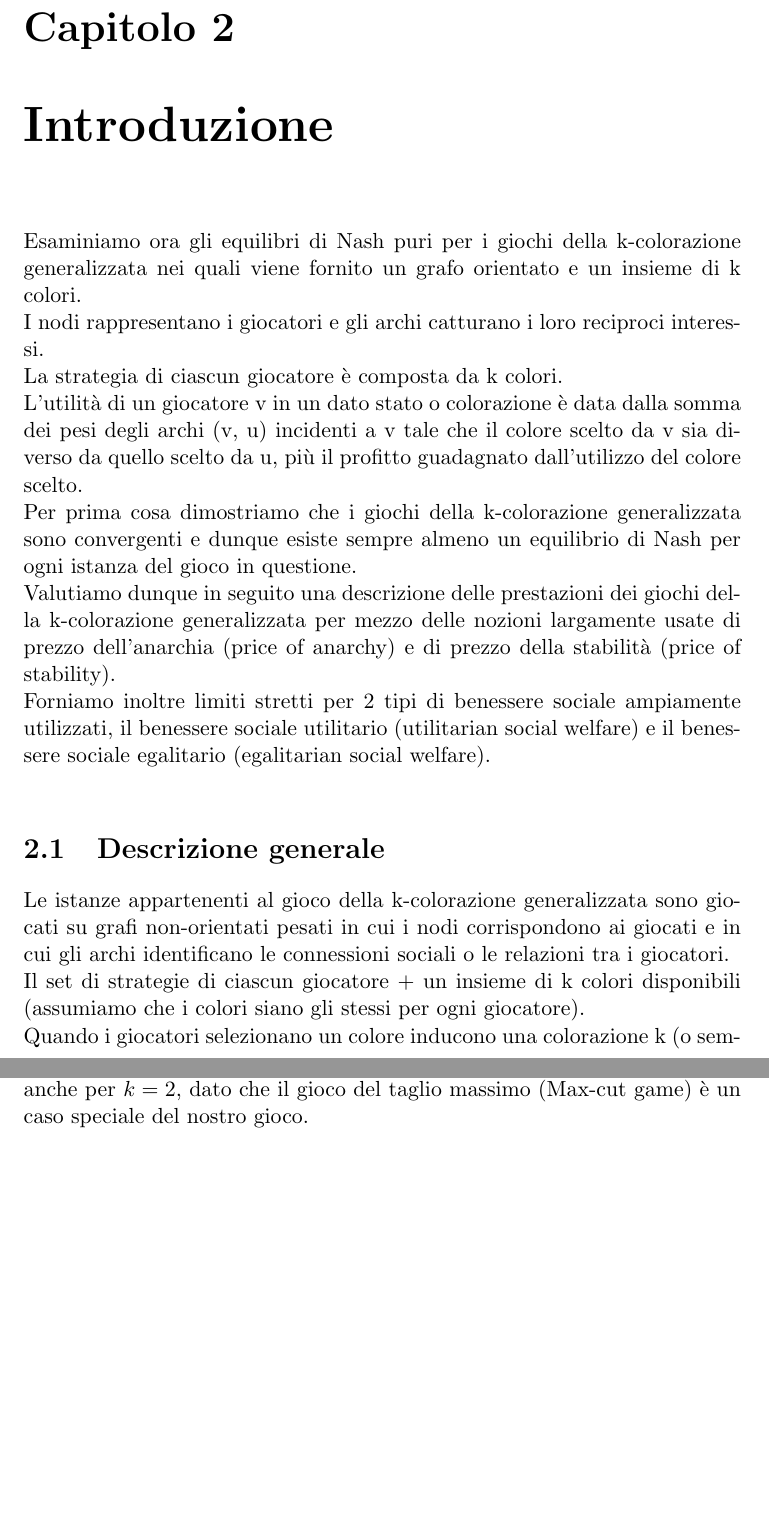
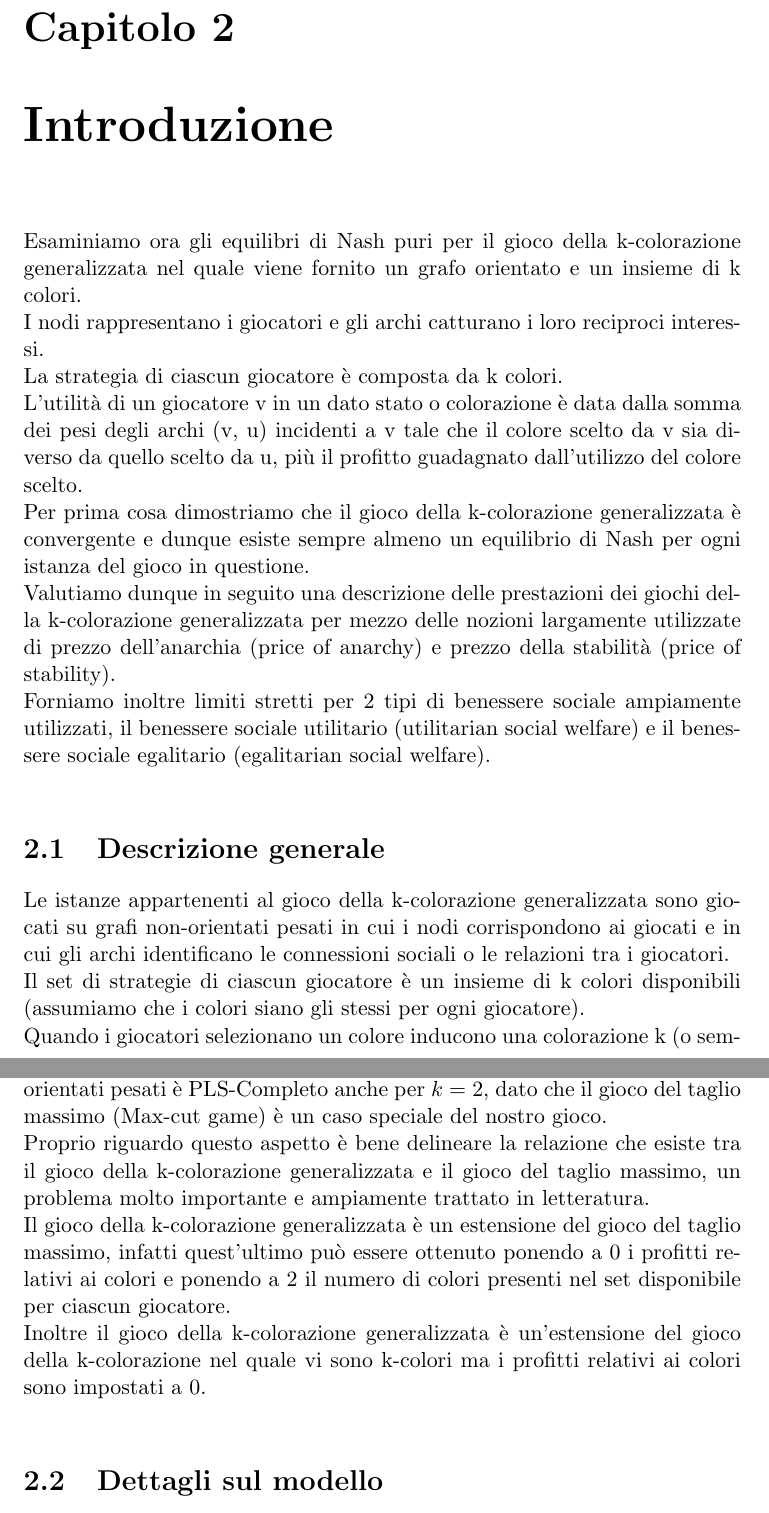
Before and after one commit to valentinodg/hedonic, a LaTeX book (latex/main.tex, which reads latex/chapter_2.tex): two parts of pages 13 and 15 of 15, joined at a grey line, cut so that both start at the same text, the shorter picture padded with empty space. Compiled offline with pdfLaTeX.

Commit message:
chapter 2 text 1

```diff
--- a/latex/chapter_2.tex
+++ b/latex/chapter_2.tex
@@ -1,17 +1,17 @@
 \chapter{Introduzione}
 \justify
-Esaminiamo ora gli equilibri di Nash puri per i giochi della k-colorazione generalizzata nei quali viene fornito un grafo orientato e un insieme di k colori.\\
+Esaminiamo ora gli equilibri di Nash puri per il gioco della k-colorazione generalizzata nel quale viene fornito un grafo orientato e un insieme di k colori.\\
 I nodi rappresentano i giocatori e gli archi catturano i loro reciproci interessi.\\
 La strategia di ciascun giocatore è composta da k colori.\\
 L'utilità di un giocatore v in un dato stato o colorazione è data dalla somma dei pesi degli archi (v, u) incidenti a v tale che il colore scelto da v sia diverso da quello scelto da u, più il profitto guadagnato dall'utilizzo del colore scelto.\\
-Per prima cosa dimostriamo che i giochi della k-colorazione generalizzata sono convergenti e dunque esiste sempre almeno un equilibrio di Nash per ogni istanza del gioco in questione.\\
-Valutiamo dunque in seguito una descrizione delle prestazioni dei giochi della k-colorazione generalizzata per mezzo delle nozioni largamente usate di prezzo dell'anarchia (price of anarchy) e di prezzo della stabilità (price of stability).\\
+Per prima cosa dimostriamo che il gioco della k-colorazione generalizzata è convergente e dunque esiste sempre almeno un equilibrio di Nash per ogni istanza del gioco in questione.\\
+Valutiamo dunque in seguito una descrizione delle prestazioni dei giochi della k-colorazione generalizzata per mezzo delle nozioni largamente utilizzate di prezzo dell'anarchia (price of anarchy) e prezzo della stabilità (price of stability).\\
 Forniamo inoltre limiti stretti per 2 tipi di benessere sociale ampiamente utilizzati, il benessere sociale utilitario (utilitarian social welfare) e il benessere sociale egalitario (egalitarian social welfare).\newline
 
 \section{Descrizione generale}
 \justify
 Le istanze appartenenti al gioco della k-colorazione generalizzata sono giocati su grafi non-orientati pesati in cui i nodi corrispondono ai giocati e in cui gli archi identificano le connessioni sociali o le relazioni tra i giocatori.\\
-Il set di strategie di ciascun giocatore + un insieme di k colori disponibili (assumiamo che i colori siano gli stessi per ogni giocatore).\\
+Il set di strategie di ciascun giocatore è un insieme di k colori disponibili (assumiamo che i colori siano gli stessi per ogni giocatore).\\
 Quando i giocatori selezionano un colore inducono una colorazione k (o semplicemente una colorazione).\\
 Ciascun giocatore possiede una funzione di profitto legata all'apprezzamento da parte di quest'ultimo del colore scelto (vale per tutti i colori disponibili per il giocatore).\\
 Data una colorazione, l'utilità (o il guadagno) di un giocatore v colorato con il colore i è la somma dei pesi degli archi (v, u) incidenti a v, tale che il colore scelto da v è diverso da quello scelto da u, più il profitto derivante dalla scelta del colore i da parte del giocatore v.\\
@@ -34 +33,8 @@ Sappiamo che in caso di grafi non-orientati non-pesati è possibile calcolare un
-Nel nostro caso, il problema di calcolare un equilibrio di Nash su grafi non-orientati pesati è PLS-Completo anche per \(k = 2\), dato che il gioco del taglio massimo (Max-cut game) è un caso speciale del nostro gioco.
+Sappiamo che in caso di grafi non-orientati non-pesati è possibile calcolare un equilibrio di Nash in tempo polinomiale.\\
+Nel nostro caso, il problema di calcolare un equilibrio di Nash su grafi non-orientati pesati è PLS-Completo anche per \(k = 2\), dato che il gioco del taglio massimo (Max-cut game) è un caso speciale del nostro gioco.\\
+Proprio riguardo questo aspetto è bene delineare la relazione che esiste tra il gioco della k-colorazione generalizzata e il gioco del taglio massimo, un problema molto importante e ampiamente trattato in letteratura.\\
+Il gioco della k-colorazione generalizzata è un estensione del gioco del taglio massimo, infatti quest'ultimo può essere ottenuto ponendo a 0 i profitti relativi ai colori e ponendo a 2 il numero di colori presenti nel set disponibile per ciascun giocatore.\\
+Inoltre il gioco della k-colorazione generalizzata è un'estensione del gioco della k-colorazione nel quale vi sono k-colori ma i profitti relativi ai colori sono impostati a 0.\newline
+
+\section{Dettagli sul modello}
+\justify
```
Also changed, not shown: latex/main.pdf, latex/chapter_2.tex (3 more changed lines), 4 other files.
